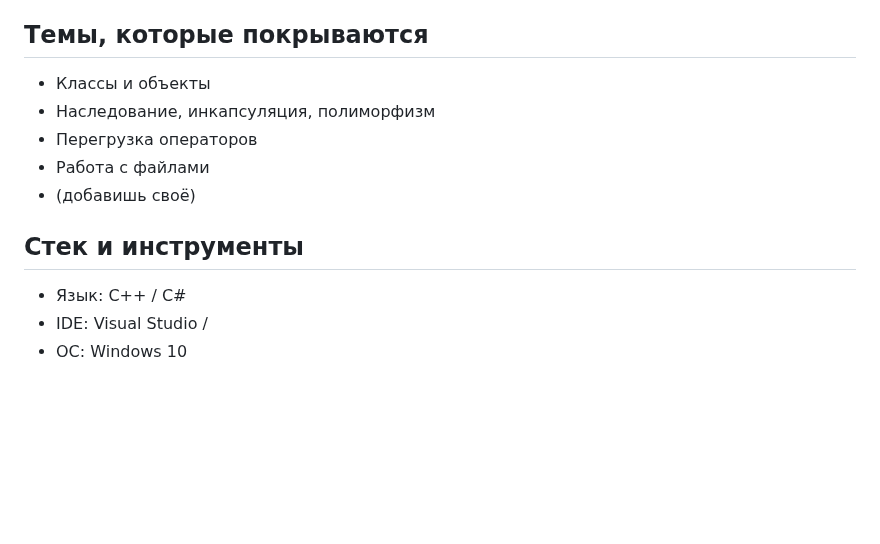
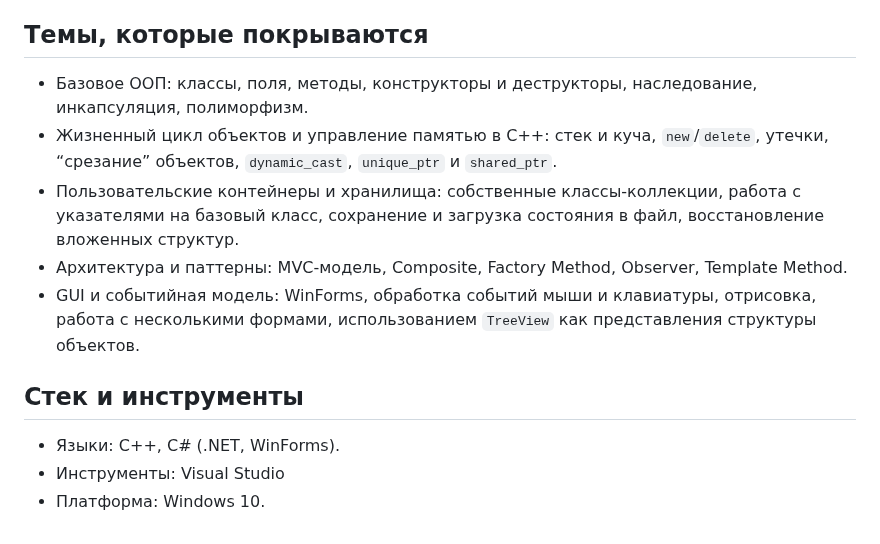
Before and after one commit to DoggerHou/University_portfolio, a Markdown page: OOP/README.md, the part around the change. GitHub-like rendering; blank space fills up the shorter version.

Commit message:
Update OOP README with additional topics

```diff
--- a/OOP/README.md
+++ b/OOP/README.md
@@ -16,14 +16,14 @@
 
 ## Темы, которые покрываются
 
-- Классы и объекты
-- Наследование, инкапсуляция, полиморфизм
-- Перегрузка операторов
-- Работа с файлами
-- (добавишь своё)
+- Базовое ООП: классы, поля, методы, конструкторы и деструкторы, наследование, инкапсуляция, полиморфизм.
+- Жизненный цикл объектов и управление памятью в C++: стек и куча, `new`/`delete`, утечки, “срезание” объектов, `dynamic_cast`, `unique_ptr` и `shared_ptr`.
+- Пользовательские контейнеры и хранилища: собственные классы-коллекции, работа с указателями на базовый класс, сохранение и загрузка состояния в файл, восстановление вложенных структур.
+- Архитектура и паттерны: MVC-модель, Composite, Factory Method, Observer, Template Method.
+- GUI и событийная модель: WinForms, обработка событий мыши и клавиатуры, отрисовка, работа с несколькими формами, использованием `TreeView` как представления структуры объектов.
 
 ## Стек и инструменты
 
-- Язык: C++ / C#
-- IDE: Visual Studio /
-- ОС: Windows 10
+- Языки: C++, C# (.NET, WinForms).
+- Инструменты: Visual Studio
+- Платформа: Windows 10.
```
